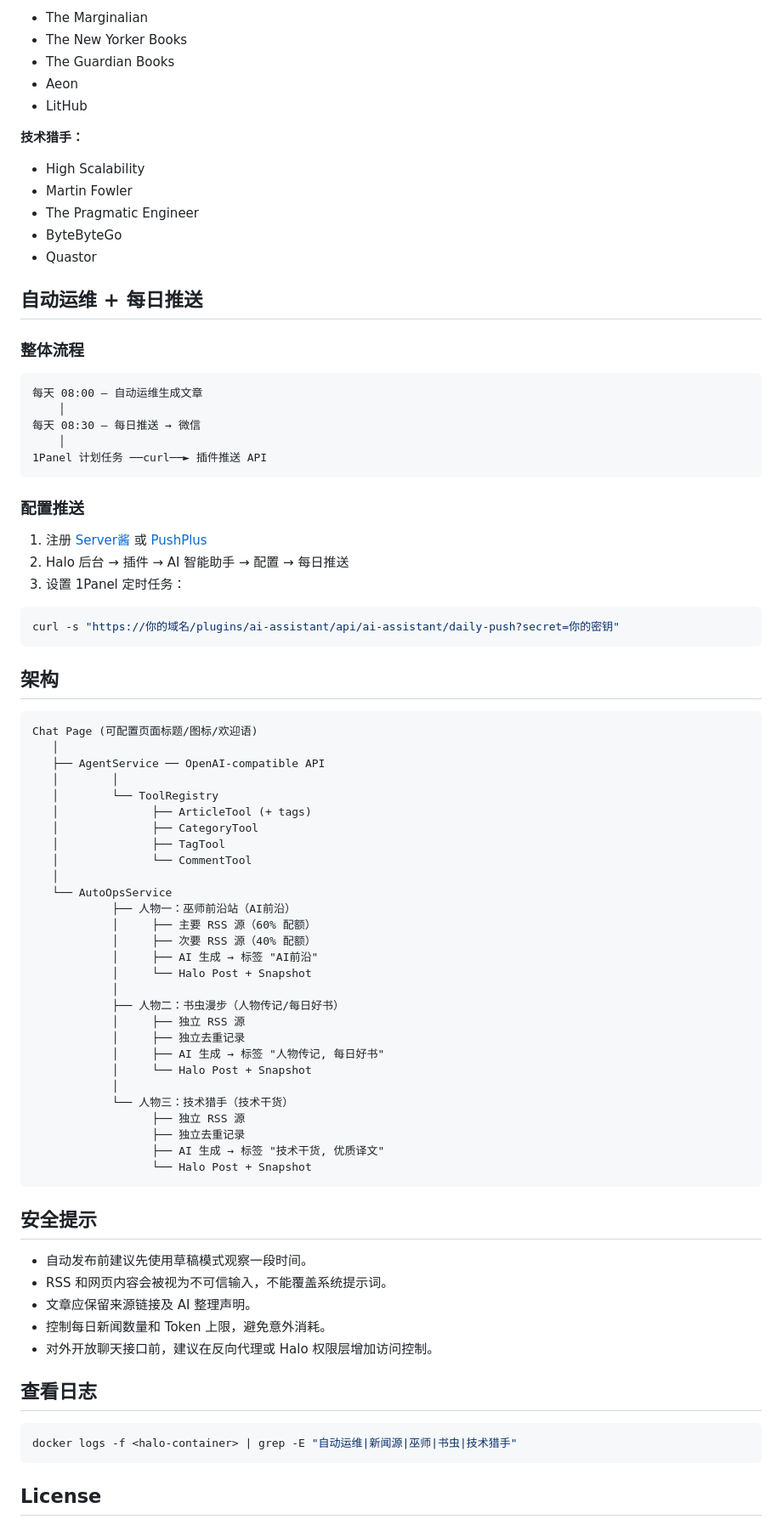
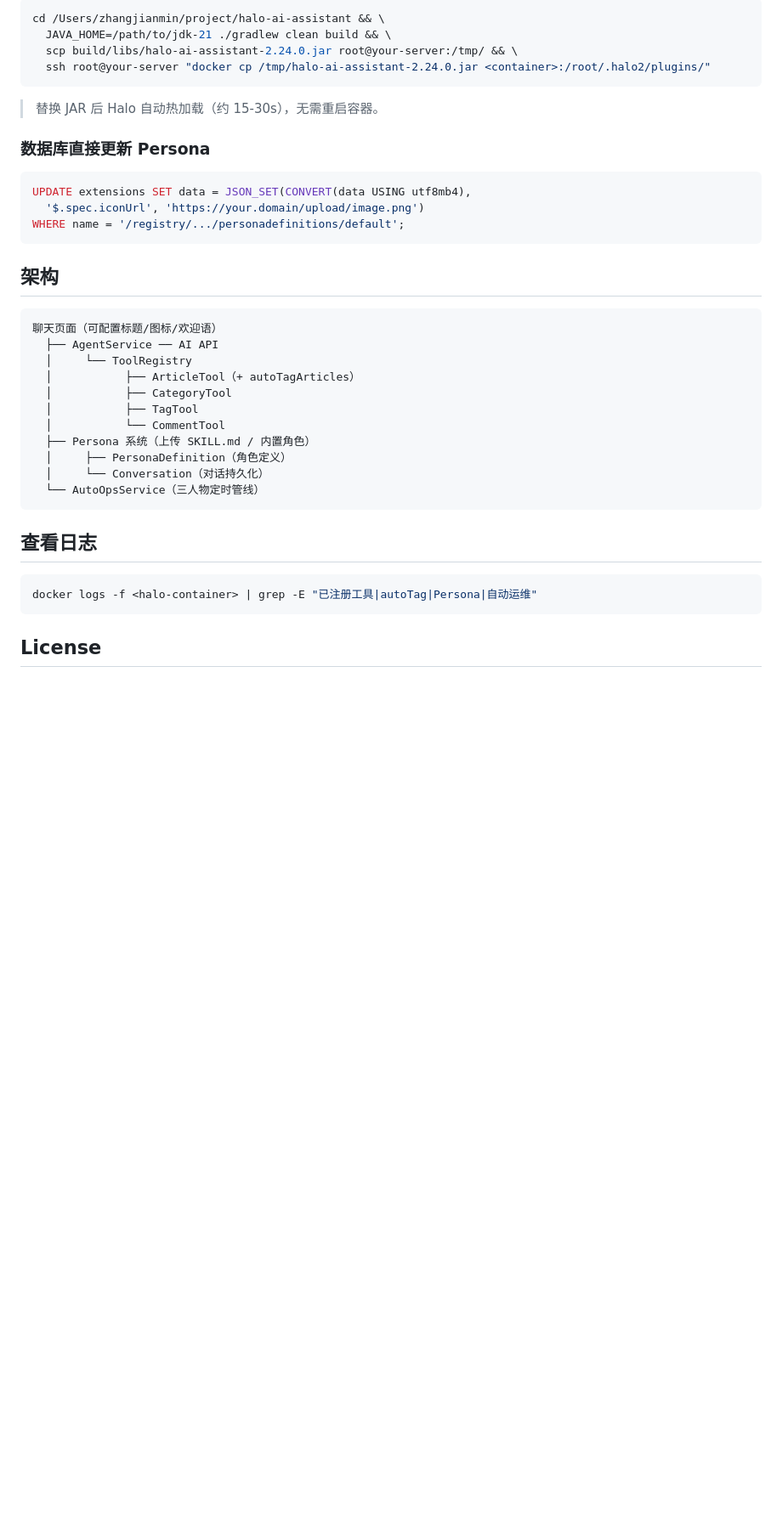
Before and after one commit to Wizard-J/halo-ai-assistant, a Markdown page: README.md, the part around one of its changes. Shown at 85% size. Rendered like a GitHub page; blank space fills up the shorter version.

````diff
--- a/README.md
+++ b/README.md
@@ -120,84 +90,40 @@ https://你的域名/api/ai-assistant/chat-page
-- The Marginalian
-- The New Yorker Books
-- The Guardian Books
-- Aeon
-- LitHub
-
-**技术猎手：**
-
-- High Scalability
-- Martin Fowler
-- The Pragmatic Engineer
-- ByteByteGo
-- Quastor
-
-## 自动运维 + 每日推送
-
-### 整体流程
-
-```
-每天 08:00 — 自动运维生成文章
-    │
-每天 08:30 — 每日推送 → 微信
-    │
-1Panel 计划任务 ──curl──► 插件推送 API
+```bash
+cd /Users/zhangjianmin/project/halo-ai-assistant && \
+  JAVA_HOME=/path/to/jdk-21 ./gradlew clean build && \
+  scp build/libs/halo-ai-assistant-2.24.0.jar root@your-server:/tmp/ && \
+  ssh root@your-server "docker cp /tmp/halo-ai-assistant-2.24.0.jar <container>:/root/.halo2/plugins/"
 ```
 
-### 配置推送
+> 替换 JAR 后 Halo 自动热加载（约 15-30s），无需重启容器。
 
-1. 注册 [Server酱](https://sct.ftqq.com) 或 [PushPlus](https://pushplus.plus)
-2. Halo 后台 → 插件 → AI 智能助手 → 配置 → 每日推送
-3. 设置 1Panel 定时任务：
+### 数据库直接更新 Persona
 
-```bash
-curl -s "https://你的域名/plugins/ai-assistant/api/ai-assistant/daily-push?secret=你的密钥"
+```sql
+UPDATE extensions SET data = JSON_SET(CONVERT(data USING utf8mb4),
+  '$.spec.iconUrl', 'https://your.domain/upload/image.png')
+WHERE name = '/registry/.../personadefinitions/default';
 ```
 
 ## 架构
 
-```text
-Chat Page (可配置页面标题/图标/欢迎语)
-   │
-   ├── AgentService ── OpenAI-compatible API
-   │        │
-   │        └── ToolRegistry
-   │              ├── ArticleTool (+ tags)
-   │              ├── CategoryTool
-   │              ├── TagTool
-   │              └── CommentTool
-   │
-   └── AutoOpsService
-            ├── 人物一：巫师前沿站（AI前沿）
-            │     ├── 主要 RSS 源（60% 配额）
-            │     ├── 次要 RSS 源（40% 配额）
-            │     ├── AI 生成 → 标签 "AI前沿"
-            │     └── Halo Post + Snapshot
-            │
-            ├── 人物二：书虫漫步（人物传记/每日好书）
-            │     ├── 独立 RSS 源
-            │     ├── 独立去重记录
-            │     ├── AI 生成 → 标签 "人物传记, 每日好书"
-            │     └── Halo Post + Snapshot
-            │
-            └── 人物三：技术猎手（技术干货）
-                  ├── 独立 RSS 源
-                  ├── 独立去重记录
-                  ├── AI 生成 → 标签 "技术干货, 优质译文"
-                  └── Halo Post + Snapshot
 ```
-
-## 安全提示
-
-- 自动发布前建议先使用草稿模式观察一段时间。
-- RSS 和网页内容会被视为不可信输入，不能覆盖系统提示词。
-- 文章应保留来源链接及 AI 整理声明。
-- 控制每日新闻数量和 Token 上限，避免意外消耗。
-- 对外开放聊天接口前，建议在反向代理或 Halo 权限层增加访问控制。
+聊天页面（可配置标题/图标/欢迎语）
+  ├── AgentService ── AI API
+  │     └── ToolRegistry
+  │           ├── ArticleTool（+ autoTagArticles）
+  │           ├── CategoryTool
+  │           ├── TagTool
+  │           └── CommentTool
+  ├── Persona 系统（上传 SKILL.md / 内置角色）
+  │     ├── PersonaDefinition（角色定义）
+  │     └── Conversation（对话持久化）
+  └── AutoOpsService（三人物定时管线）
+```
 
 ## 查看日志
 
 ```bash
-docker logs -f <halo-container> | grep -E "自动运维|新闻源|巫师|书虫|技术猎手"
+docker logs -f <halo-container> | grep -E "已注册工具|autoTag|Persona|自动运维"
 ```
 
 ## License
````
Also changed, not shown: other parts of README.md (+63 -93 lines).
